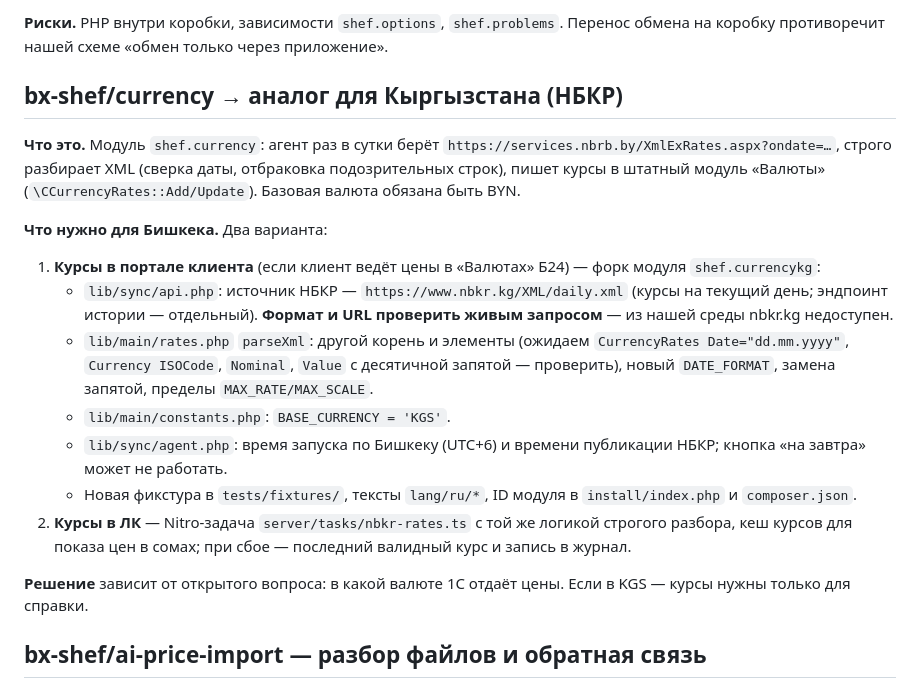
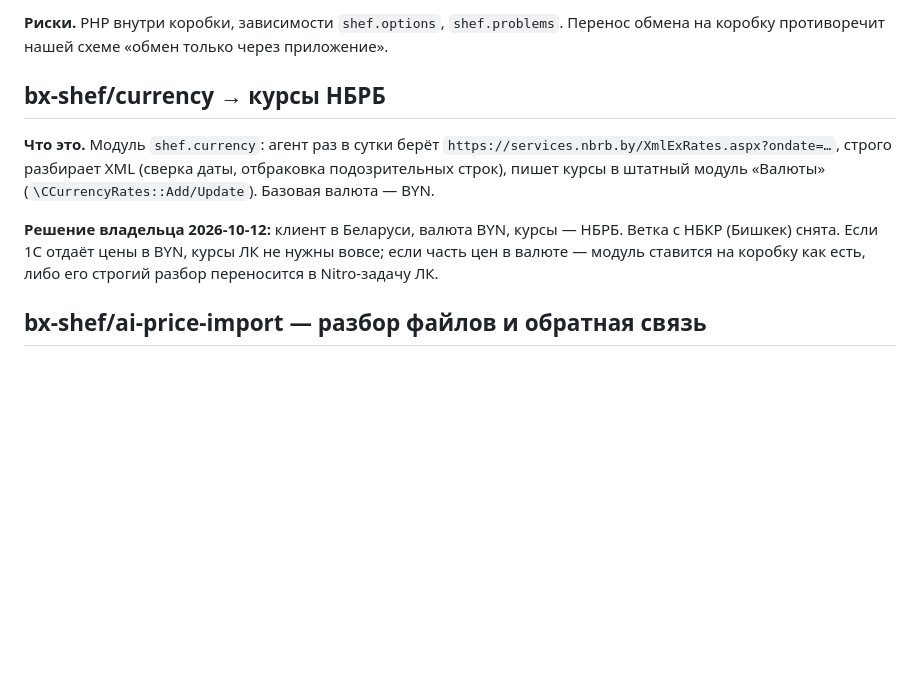
Before and after one commit to bx-shef/wholesale-customer-portal, a Markdown page: docs/related-repos.md, the part around the change. Rendered like a GitHub page; blank space fills up the shorter version.

Commit message:
Документы: валюта — BYN, курсы НБРБ (решение владельца)
Co-Authored-By: Claude Opus 5.5 <noreply@anthropic.com>
Claude-Session: https://claude.ai/code/session_01LGSsS3dDG6Yak6orCiDuZM

```diff
--- a/docs/related-repos.md
+++ b/docs/related-repos.md
@@ -132,21 +132,11 @@
 
 **Риски.** PHP внутри коробки, зависимости `shef.options`, `shef.problems`. Перенос обмена на коробку противоречит нашей схеме «обмен только через приложение».
 
-## bx-shef/currency → аналог для Кыргызстана (НБКР)
+## bx-shef/currency → курсы НБРБ
 
-**Что это.** Модуль `shef.currency`: агент раз в сутки берёт `https://services.nbrb.by/XmlExRates.aspx?ondate=…`, строго разбирает XML (сверка даты, отбраковка подозрительных строк), пишет курсы в штатный модуль «Валюты» (`\CCurrencyRates::Add/Update`). Базовая валюта обязана быть BYN.
+**Что это.** Модуль `shef.currency`: агент раз в сутки берёт `https://services.nbrb.by/XmlExRates.aspx?ondate=…`, строго разбирает XML (сверка даты, отбраковка подозрительных строк), пишет курсы в штатный модуль «Валюты» (`\CCurrencyRates::Add/Update`). Базовая валюта — BYN.
 
-**Что нужно для Бишкека.** Два варианта:
-
-1. **Курсы в портале клиента** (если клиент ведёт цены в «Валютах» Б24) — форк модуля `shef.currencykg`:
-   - `lib/sync/api.php`: источник НБКР — `https://www.nbkr.kg/XML/daily.xml` (курсы на текущий день; эндпоинт истории — отдельный). **Формат и URL проверить живым запросом** — из нашей среды nbkr.kg недоступен.
-   - `lib/main/rates.php` `parseXml`: другой корень и элементы (ожидаем `CurrencyRates Date="dd.mm.yyyy"`, `Currency ISOCode`, `Nominal`, `Value` с десятичной запятой — проверить), новый `DATE_FORMAT`, замена запятой, пределы `MAX_RATE/MAX_SCALE`.
-   - `lib/main/constants.php`: `BASE_CURRENCY = 'KGS'`.
-   - `lib/sync/agent.php`: время запуска по Бишкеку (UTC+6) и времени публикации НБКР; кнопка «на завтра» может не работать.
-   - Новая фикстура в `tests/fixtures/`, тексты `lang/ru/*`, ID модуля в `install/index.php` и `composer.json`.
-2. **Курсы в ЛК** — Nitro-задача `server/tasks/nbkr-rates.ts` с той же логикой строгого разбора, кеш курсов для показа цен в сомах; при сбое — последний валидный курс и запись в журнал.
-
-**Решение** зависит от открытого вопроса: в какой валюте 1С отдаёт цены. Если в KGS — курсы нужны только для справки.
+**Решение владельца 2026-10-12:** клиент в Беларуси, валюта BYN, курсы — НБРБ. Ветка с НБКР (Бишкек) снята. Если 1С отдаёт цены в BYN, курсы ЛК не нужны вовсе; если часть цен в валюте — модуль ставится на коробку как есть, либо его строгий разбор переносится в Nitro-задачу ЛК.
 
 ## bx-shef/ai-price-import — разбор файлов и обратная связь
 
```
Also changed, not shown: docs/project.md (+1 -1 lines), docs/spec.md (+1 -1 lines).
